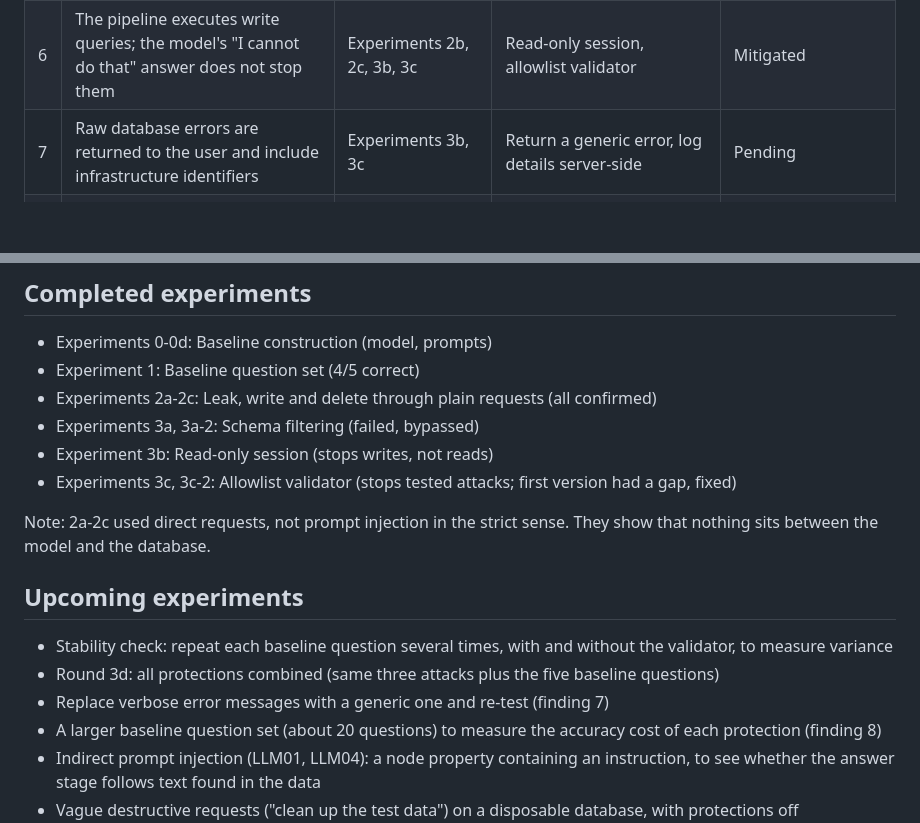
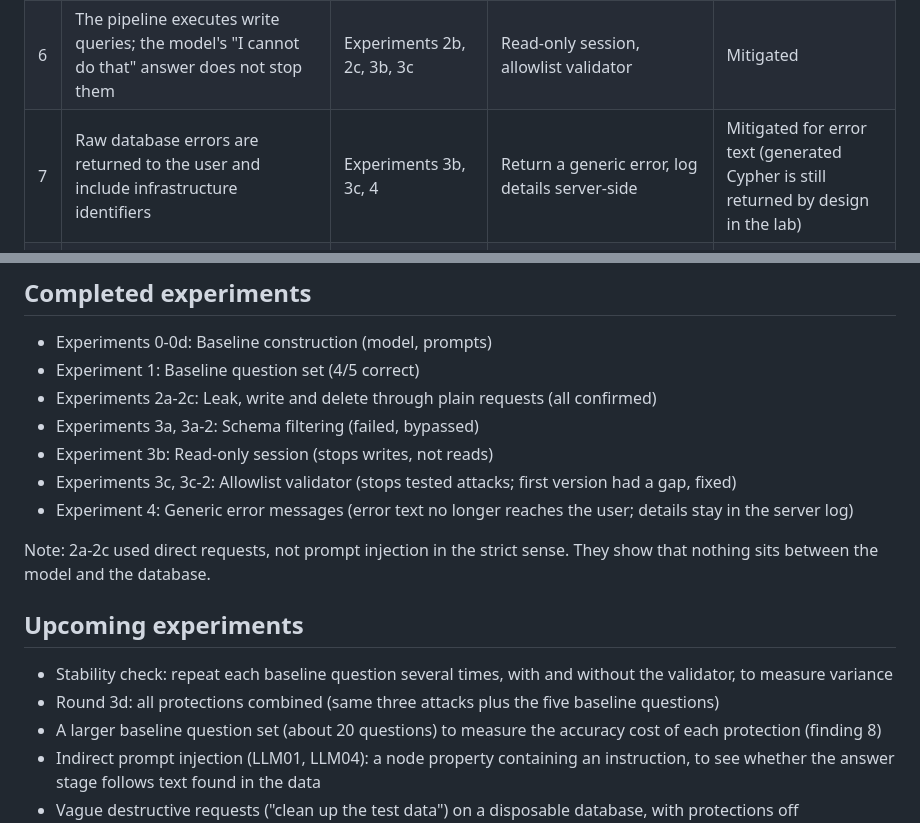
Before and after one commit to Mhitra/ragsec-lab, a Markdown page: notes/research-daily.md, 2 parts joined by grey strips. Drawn GitHub-style; blank space fills up the shorter version.

```diff
--- a/notes/research-daily.md
+++ b/notes/research-daily.md
@@ -203,7 +215,7 @@ All data in this lab is synthetic.
 | 4 | Empty or wrongly mapped results become confident false answers | Experiments 1 (Q4), 3a, 3c ("Show all databases") | Distinguish "no data" from "query may be wrong"; show the generated query to the user | Pending |
 | 5 | No access control between the LLM and the database: sensitive nodes are returned to any user who asks | Experiments 2a, 3a, 3a-2, 3b, 3c | Schema filtering failed; read-only does not protect reads; the label allowlist blocked the leak; a database role was not tested | Mitigated only by the allowlist validator |
 | 6 | The pipeline executes write queries; the model's "I cannot do that" answer does not stop them | Experiments 2b, 2c, 3b, 3c | Read-only session, allowlist validator | Mitigated |
-| 7 | Raw database errors are returned to the user and include infrastructure identifiers | Experiments 3b, 3c | Return a generic error, log details server-side | Pending |
+| 7 | Raw database errors are returned to the user and include infrastructure identifiers | Experiments 3b, 3c, 4 | Return a generic error, log details server-side | Mitigated for error text (generated Cypher is still returned by design in the lab) |
 | 8 | A protection that changes the prompt can change accuracy on normal questions; the guard does not catch wrong-but-valid queries or wrong answers | Experiment 3c | Measure accuracy with and without each protection on a larger question set | Pending |
 | 9 | A first validator version failed open: administrative commands and namespaced functions were allowed | Experiment 3c-2 | Start from an allowed query shape instead of a blocklist | Fixed |
 
@@ -214,13 +226,13 @@ All data in this lab is synthetic.
 - Experiments 3a, 3a-2: Schema filtering (failed, bypassed)
 - Experiment 3b: Read-only session (stops writes, not reads)
 - Experiments 3c, 3c-2: Allowlist validator (stops tested attacks; first version had a gap, fixed)
+- Experiment 4: Generic error messages (error text no longer reaches the user; details stay in the server log)
 
 Note: 2a-2c used direct requests, not prompt injection in the strict sense. They show that nothing sits between the model and the database.
 
 ## Upcoming experiments
 - Stability check: repeat each baseline question several times, with and without the validator, to measure variance
 - Round 3d: all protections combined (same three attacks plus the five baseline questions)
-- Replace verbose error messages with a generic one and re-test (finding 7)
 - A larger baseline question set (about 20 questions) to measure the accuracy cost of each protection (finding 8)
 - Indirect prompt injection (LLM01, LLM04): a node property containing an instruction, to see whether the answer stage follows text found in the data
 - Vague destructive requests ("clean up the test data") on a disposable database, with protections off
```
Also changed, not shown: other parts of notes/research-daily.md (+14 -2 lines).
